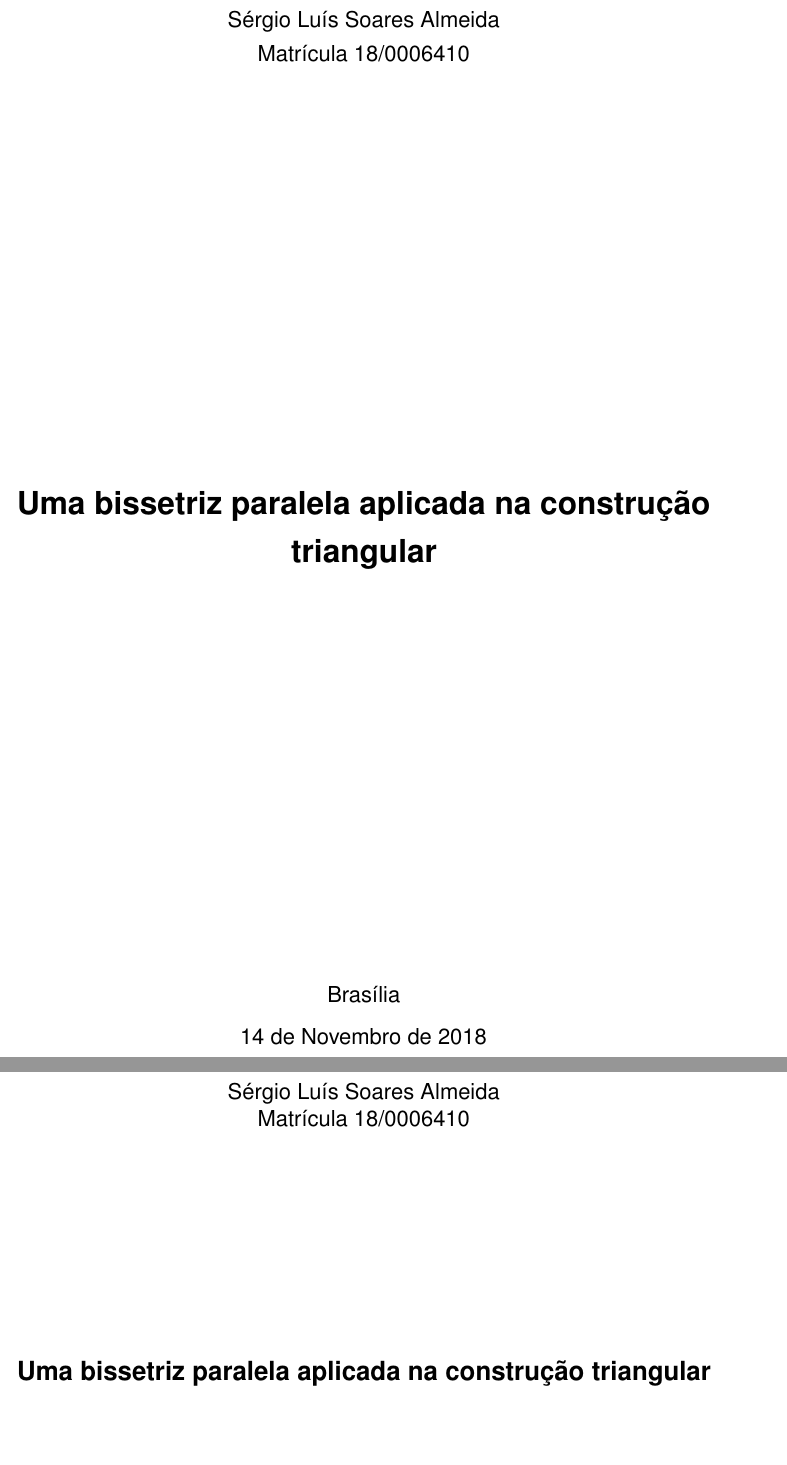
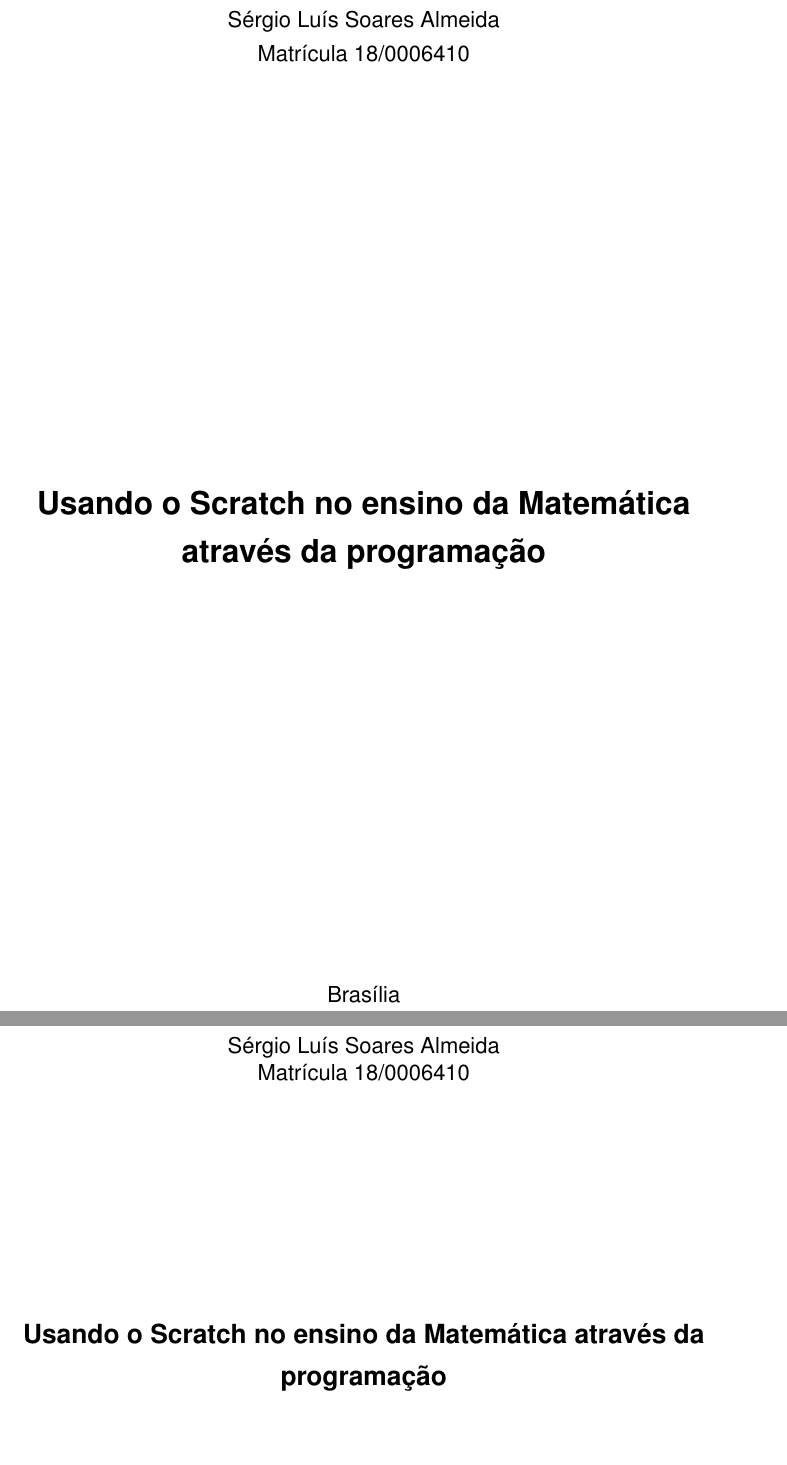
Before and after one commit to sergiolmat/tccscratch, a LaTeX thesis (tccscratch.tex): two parts of pages 1 and 2 of 3 before the commit and two parts of pages 1 and 2 of 4 after it, joined at a grey line, cut so that both start at the same text. Compiled offline with pdfLaTeX.

Commit message:
arrumando a primeira programacao do tcc

```diff
--- a/tccscratch.tex
+++ b/tccscratch.tex
@@ -29,10 +29,10 @@
 		Citado #1 vezes nas páginas #2.%
 	\fi}%
 
-\titulo{Uma bissetriz paralela aplicada na construção triangular}
+\titulo{Usando o Scratch no ensino da Matemática através da programação}
 \autor{Sérgio Luís Soares Almeida \\ Matrícula 18/0006410}
 \local{Brasília}
-\data{14 de Novembro de 2018}
+\data{2019}
 \instituicao{%
   Universidade de Brasília -- UnB
   \par
@@ -46,8 +46,7 @@
 
 \makeatletter
 
-\preambulo{Estudo do artigo An Angle Bisector Parallel Applied to
-Triangle Construction publicado em 13 de julho de 2009 disponível no endereço http://forumgeom.fau.edu/FG2009volume9/FG200915.pdf}
+\preambulo{Scratch no ensino de Matemática}
 
 \hypersetup{pdftitle={\@title}, pdfauthor={\@author}, pdfsubject={\imprimirpreambulo}, pdfcreator={LaTeX with abnTeX2}, pdfkeywords={abnt}{latex}{abntex}{abntex2}{relatório técnico}, colorlinks=true, linkcolor=black, citecolor=black, filecolor=black, urlcolor=black, bookmarksdepth=4}
 \makeatother
```
Also changed, not shown: tccscratch.tex (2 more changed lines).
